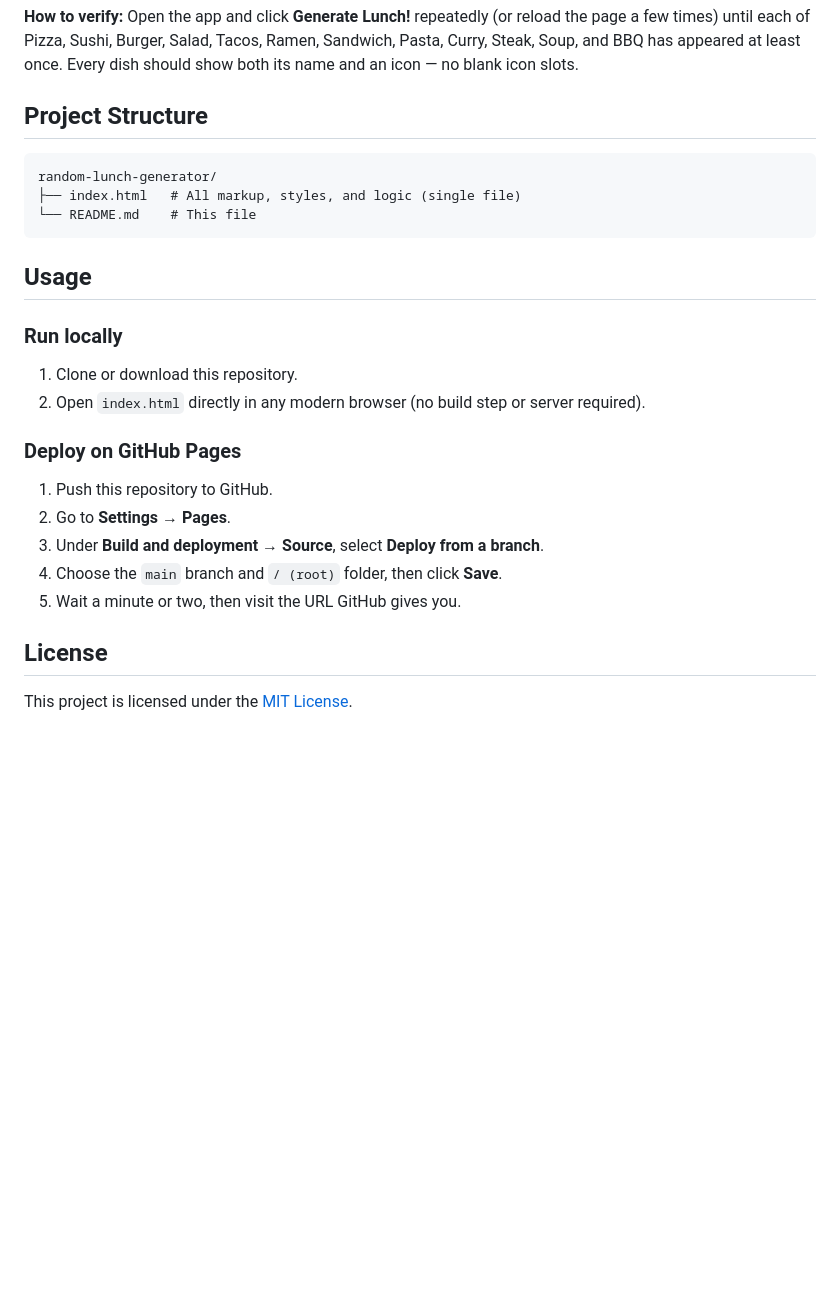
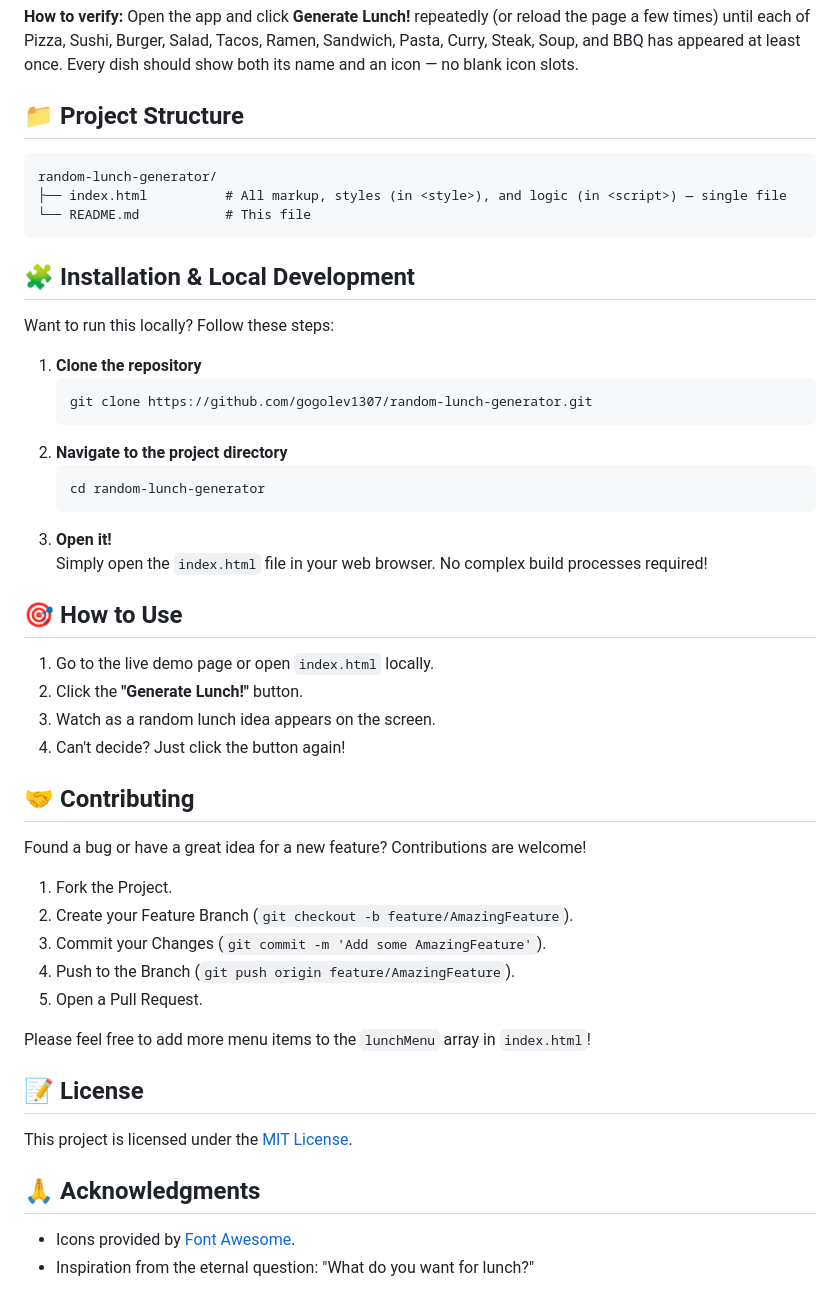
Before and after one commit to Gogolev1307/random-lunch-generator, a Markdown page: README.md, the part around one of its changes. Rendered like a GitHub page; blank space fills up the shorter version.

````diff
--- a/README.md
+++ b/README.md
@@ -51,27 +51,52 @@ Since these classes don't map to any real icon glyph, the browser rendered an em
 
 **How to verify:** Open the app and click **Generate Lunch!** repeatedly (or reload the page a few times) until each of Pizza, Sushi, Burger, Salad, Tacos, Ramen, Sandwich, Pasta, Curry, Steak, Soup, and BBQ has appeared at least once. Every dish should show both its name and an icon — no blank icon slots.
 
-## Project Structure
+## 📁 Project Structure
 
 ```
 random-lunch-generator/
-├── index.html   # All markup, styles, and logic (single file)
-└── README.md    # This file
+├── index.html          # All markup, styles (in <style>), and logic (in <script>) — single file
+└── README.md           # This file
 ```
 
-## Usage
+## 🧩 Installation & Local Development
 
-### Run locally
-1. Clone or download this repository.
-2. Open `index.html` directly in any modern browser (no build step or server required).
+Want to run this locally? Follow these steps:
 
-### Deploy on GitHub Pages
-1. Push this repository to GitHub.
-2. Go to **Settings → Pages**.
-3. Under **Build and deployment → Source**, select **Deploy from a branch**.
-4. Choose the `main` branch and `/ (root)` folder, then click **Save**.
-5. Wait a minute or two, then visit the URL GitHub gives you.
+1.  **Clone the repository**
+    ```bash
+    git clone https://github.com/gogolev1307/random-lunch-generator.git
+    ```
+2.  **Navigate to the project directory**
+    ```bash
+    cd random-lunch-generator
+    ```
+3.  **Open it!**
+    Simply open the `index.html` file in your web browser. No complex build processes required!
 
-## License
+## 🎯 How to Use
+
+1.  Go to the live demo page or open `index.html` locally.
+2.  Click the **"Generate Lunch!"** button.
+3.  Watch as a random lunch idea appears on the screen.
+4.  Can't decide? Just click the button again!
+
+## 🤝 Contributing
+
+Found a bug or have a great idea for a new feature? Contributions are welcome!
+1.  Fork the Project.
+2.  Create your Feature Branch (`git checkout -b feature/AmazingFeature`).
+3.  Commit your Changes (`git commit -m 'Add some AmazingFeature'`).
+4.  Push to the Branch (`git push origin feature/AmazingFeature`).
+5.  Open a Pull Request.
+
+Please feel free to add more menu items to the `lunchMenu` array in `index.html`!
+
+## 📝 License
 
 This project is licensed under the [MIT License](https://opensource.org/licenses/MIT).
+
+## 🙏 Acknowledgments
+
+*   Icons provided by [Font Awesome](https://fontawesome.com/).
+*   Inspiration from the eternal question: "What do you want for lunch?"
````
Also changed, not shown: other parts of README.md (+21 -21 lines).
